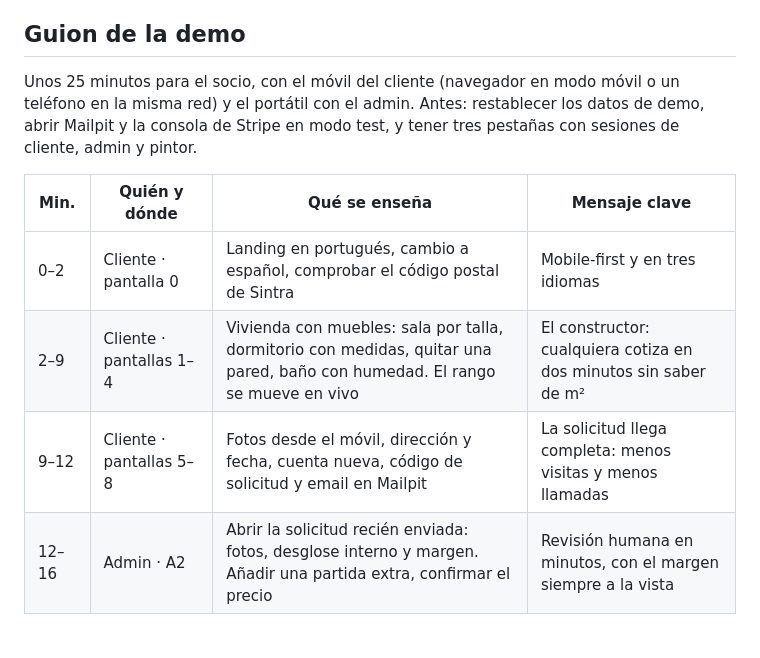
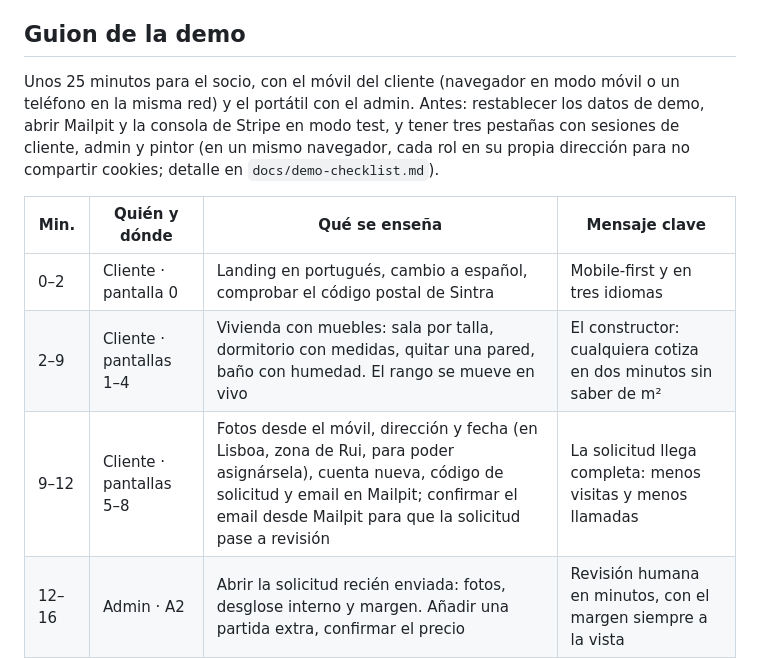
Before and after one commit to nilh77/pinta, a Markdown page: docs/plan.md, the part around the change. GitHub-like rendering; blank space fills up the shorter version.

Commit message:
docs: demo script - request in Rui's zone, confirm the email, one host per role
Co-Authored-By: Claude Opus 5.5 <noreply@anthropic.com>

```diff
--- a/docs/plan.md
+++ b/docs/plan.md
@@ -190,13 +190,13 @@ Costes: alojamiento 25,00 + dominio y correo 6,00 + Stripe 32,93 (8,31 + 19,05 +
 
 ## Guion de la demo
 
-Unos 25 minutos para el socio, con el móvil del cliente (navegador en modo móvil o un teléfono en la misma red) y el portátil con el admin. Antes: restablecer los datos de demo, abrir Mailpit y la consola de Stripe en modo test, y tener tres pestañas con sesiones de cliente, admin y pintor.
+Unos 25 minutos para el socio, con el móvil del cliente (navegador en modo móvil o un teléfono en la misma red) y el portátil con el admin. Antes: restablecer los datos de demo, abrir Mailpit y la consola de Stripe en modo test, y tener tres pestañas con sesiones de cliente, admin y pintor (en un mismo navegador, cada rol en su propia dirección para no compartir cookies; detalle en `docs/demo-checklist.md`).
 
 | Min. | Quién y dónde | Qué se enseña | Mensaje clave |
 | --- | --- | --- | --- |
 | 0–2 | Cliente · pantalla 0 | Landing en portugués, cambio a español, comprobar el código postal de Sintra | Mobile-first y en tres idiomas |
 | 2–9 | Cliente · pantallas 1–4 | Vivienda con muebles: sala por talla, dormitorio con medidas, quitar una pared, baño con humedad. El rango se mueve en vivo | El constructor: cualquiera cotiza en dos minutos sin saber de m² |
-| 9–12 | Cliente · pantallas 5–8 | Fotos desde el móvil, dirección y fecha, cuenta nueva, código de solicitud y email en Mailpit | La solicitud llega completa: menos visitas y menos llamadas |
+| 9–12 | Cliente · pantallas 5–8 | Fotos desde el móvil, dirección y fecha (en Lisboa, zona de Rui, para poder asignársela), cuenta nueva, código de solicitud y email en Mailpit; confirmar el email desde Mailpit para que la solicitud pase a revisión | La solicitud llega completa: menos visitas y menos llamadas |
 | 12–16 | Admin · A2 | Abrir la solicitud recién enviada: fotos, desglose interno y margen. Añadir una partida extra, confirmar el precio | Revisión humana en minutos, con el margen siempre a la vista |
 | 16–18 | Admin · A1 | Subir la tarifa de techos, ver el simulador y volver a dejarla | Los precios son del negocio, no del código |
 | 18–20 | Cliente · pantallas 10–11 | Precio cerrado frente a estimación; pagar la señal con MB WAY de prueba y ver el estado cambiar | Cobramos antes de mover a nadie |
```
